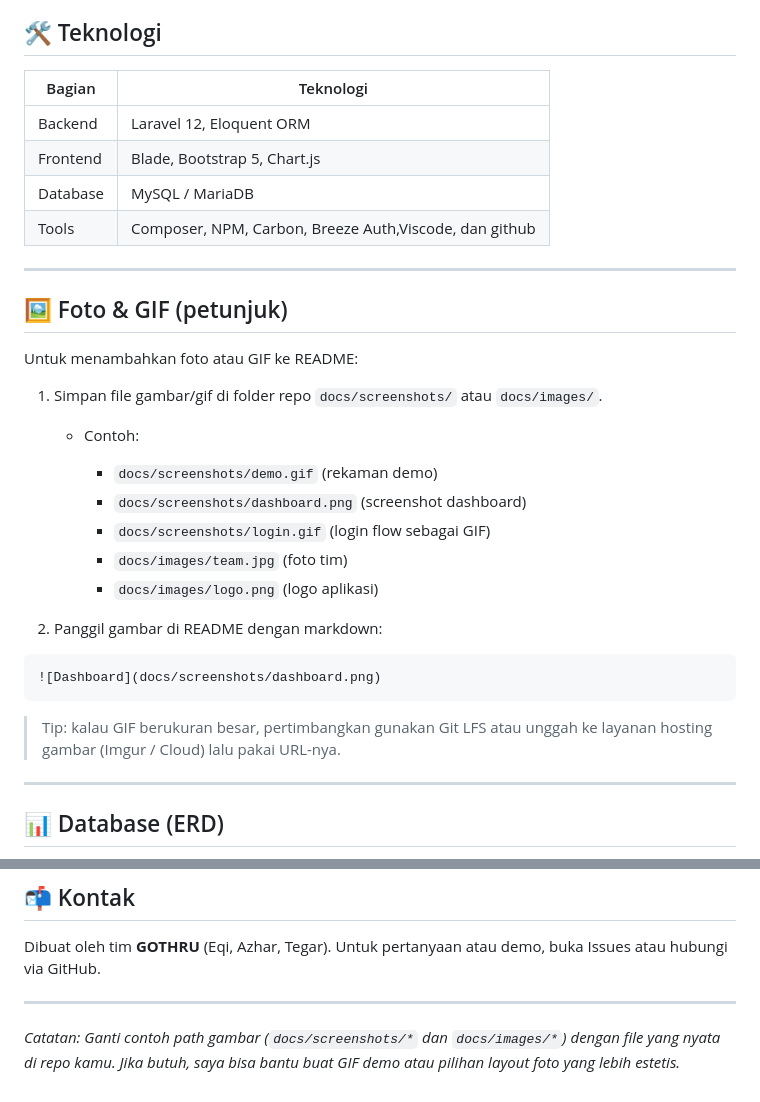
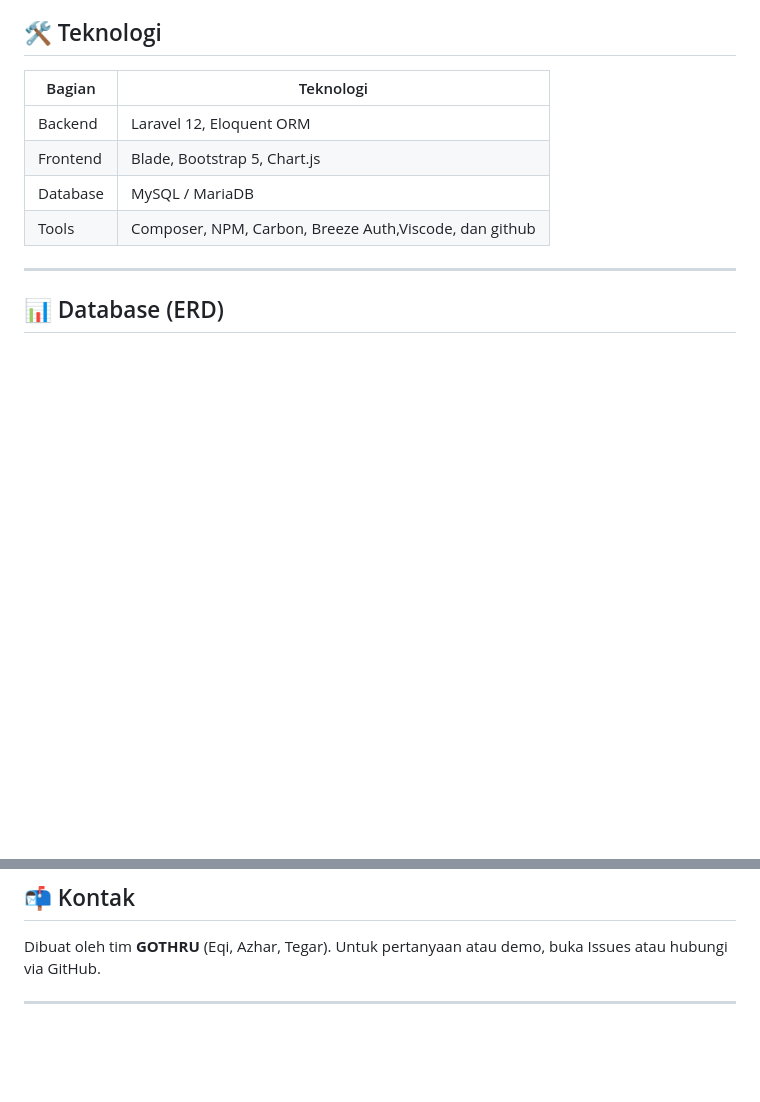
Before and after one commit to Eqi-perdana/Datapenjualan-GOTHRU, a Markdown page: README.md, 2 parts joined by grey strips. Drawn GitHub-style; blank space fills up the shorter version.

````diff
--- a/README.md
+++ b/README.md
@@ -56,30 +56,6 @@ Anggota:
 | Frontend | Blade, Bootstrap 5, Chart.js                           |
 | Database | MySQL / MariaDB                                        |
 | Tools    | Composer, NPM, Carbon, Breeze Auth,Viscode, dan github |
-
----
-
-## 🖼️ Foto & GIF (petunjuk)
-
-Untuk menambahkan foto atau GIF ke README:
-
-1. Simpan file gambar/gif di folder repo `docs/screenshots/` atau `docs/images/`.
-
-   * Contoh:
-
-     * `docs/screenshots/demo.gif` (rekaman demo)
-     * `docs/screenshots/dashboard.png` (screenshot dashboard)
-     * `docs/screenshots/login.gif` (login flow sebagai GIF)
-     * `docs/images/team.jpg` (foto tim)
-     * `docs/images/logo.png` (logo aplikasi)
-
-2. Panggil gambar di README dengan markdown:
-
-```markdown
-![Dashboard](docs/screenshots/dashboard.png)
-```
-
-> Tip: kalau GIF berukuran besar, pertimbangkan gunakan Git LFS atau unggah ke layanan hosting gambar (Imgur / Cloud) lalu pakai URL-nya.
 
 ---
 
@@ -211,5 +187,3 @@ MIT License © 2025 — GOTHRU
 Dibuat oleh tim **GOTHRU** (Eqi, Azhar, Tegar). Untuk pertanyaan atau demo, buka Issues atau hubungi via GitHub.
 
 ---
-
-*Catatan: Ganti contoh path gambar (`docs/screenshots/*` dan `docs/images/*`) dengan file yang nyata di repo kamu. Jika butuh, saya bisa bantu buat GIF demo atau pilihan layout foto yang lebih estetis.*
````
